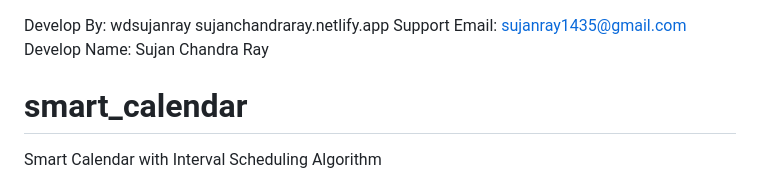
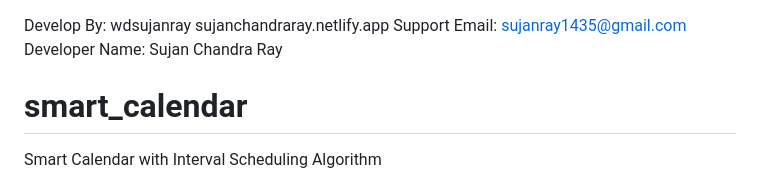
Before and after one commit to wdsujanray/smart_calendar, a Markdown page: README.md, the part around the change. GitHub-like rendering.

```diff
--- a/README.md
+++ b/README.md
@@ -1,7 +1,7 @@
 Develop By: wdsujanray
 sujanchandraray.netlify.app
 Support Email: sujanray1435@gmail.com
-Develop Name: Sujan Chandra Ray
+Developer Name: Sujan Chandra Ray
 # smart_calendar
 Smart Calendar with Interval Scheduling Algorithm
 # Smart Calendar - Intelligent Event Management System 🗓️
```
